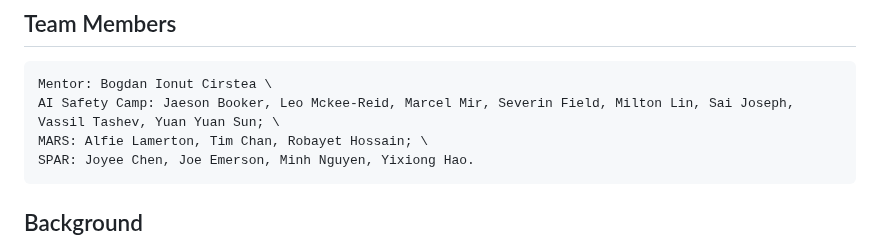
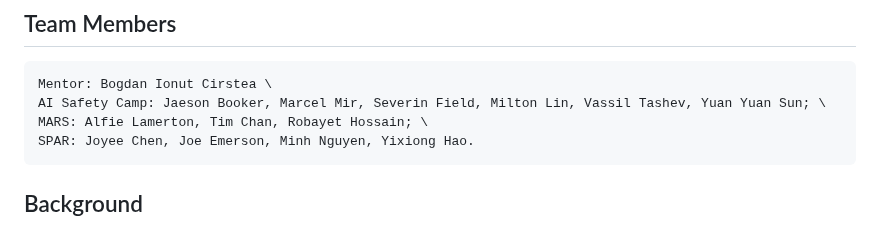
Before and after one commit to Promisingness-of-Automating-Alignment/Promisingness-of-Automating-Alignment.github.io, a Markdown page: README.md, the part around the change. Drawn GitHub-style.

Commit message:
Update README.md
remove people who left team

````diff
--- a/README.md
+++ b/README.md
@@ -6,7 +6,7 @@ Public repository for the Promisingness of Automating Alignment project
 ## Team Members
 ```
 Mentor: Bogdan Ionut Cirstea \
-AI Safety Camp: Jaeson Booker, Leo Mckee-Reid, Marcel Mir, Severin Field, Milton Lin, Sai Joseph, Vassil Tashev, Yuan Yuan Sun; \
+AI Safety Camp: Jaeson Booker, Marcel Mir, Severin Field, Milton Lin, Vassil Tashev, Yuan Yuan Sun; \
 MARS: Alfie Lamerton, Tim Chan, Robayet Hossain; \
 SPAR: Joyee Chen, Joe Emerson, Minh Nguyen, Yixiong Hao.
 ```
````
